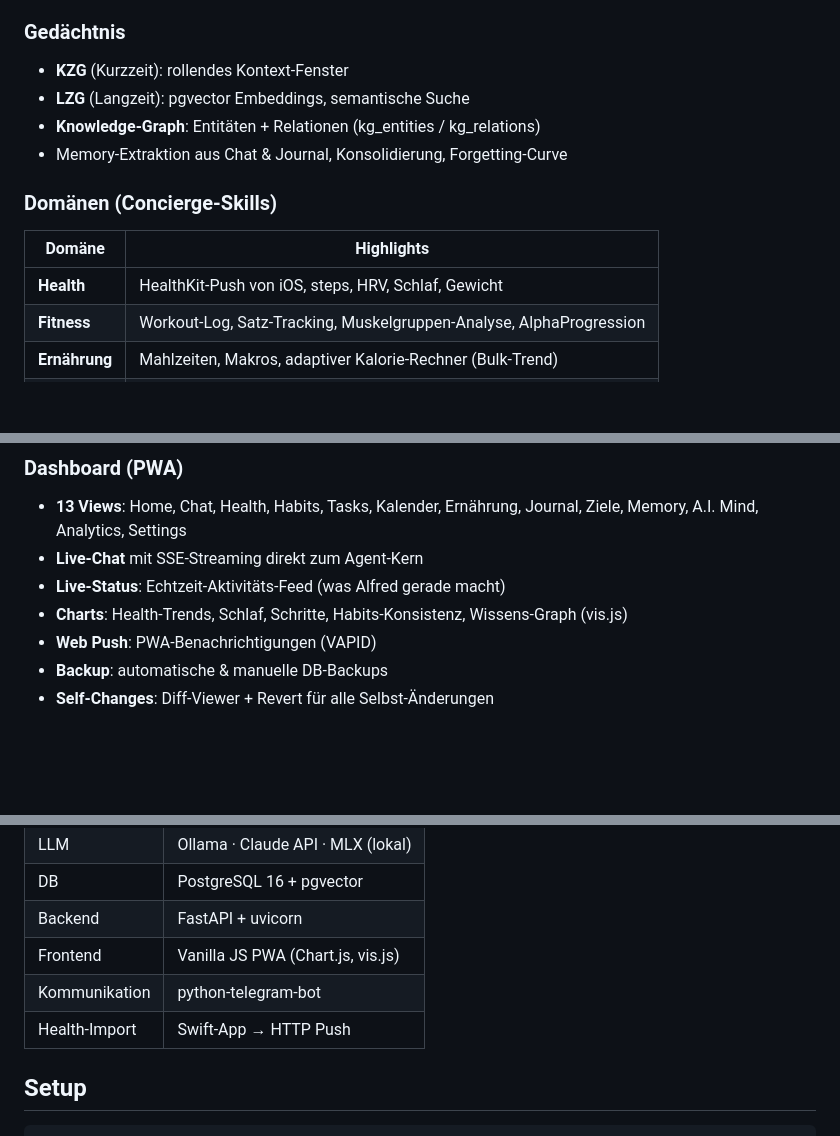
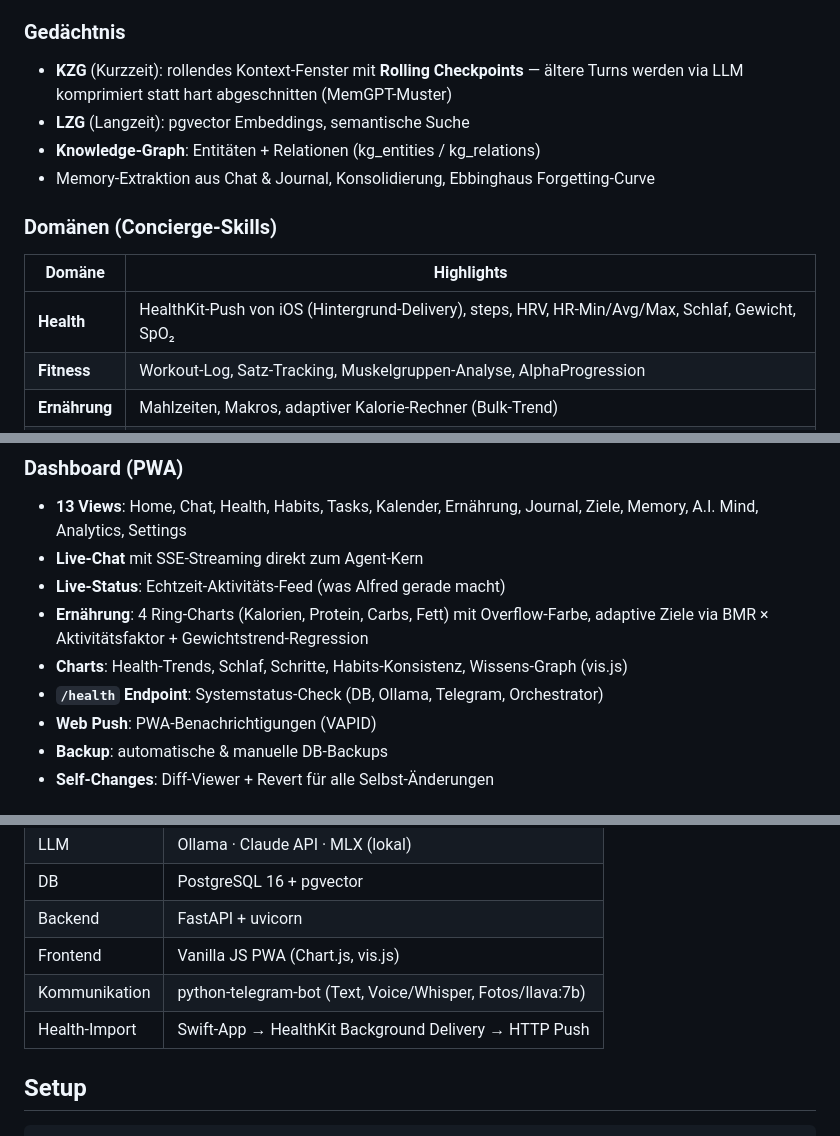
Before and after one commit to tegersdorfer-collab/Alfred, a Markdown page: README.md, 3 parts joined by grey strips. GitHub-like rendering; blank space fills up the shorter version.

```diff
--- a/README.md
+++ b/README.md
@@ -22,15 +22,15 @@ spricht über Telegram und ein eigenes mobil-first Dashboard.
 - **Code-Write**: selbst-modifizierender Code mit Revert-Funktion
 
 ### Gedächtnis
-- **KZG** (Kurzzeit): rollendes Kontext-Fenster
+- **KZG** (Kurzzeit): rollendes Kontext-Fenster mit **Rolling Checkpoints** — ältere Turns werden via LLM komprimiert statt hart abgeschnitten (MemGPT-Muster)
 - **LZG** (Langzeit): pgvector Embeddings, semantische Suche
 - **Knowledge-Graph**: Entitäten + Relationen (kg_entities / kg_relations)
-- Memory-Extraktion aus Chat & Journal, Konsolidierung, Forgetting-Curve
+- Memory-Extraktion aus Chat & Journal, Konsolidierung, Ebbinghaus Forgetting-Curve
 
 ### Domänen (Concierge-Skills)
 | Domäne | Highlights |
 |--------|-----------|
-| **Health** | HealthKit-Push von iOS, steps, HRV, Schlaf, Gewicht |
+| **Health** | HealthKit-Push von iOS (Hintergrund-Delivery), steps, HRV, HR-Min/Avg/Max, Schlaf, Gewicht, SpO₂ |
 | **Fitness** | Workout-Log, Satz-Tracking, Muskelgruppen-Analyse, AlphaProgression |
 | **Ernährung** | Mahlzeiten, Makros, adaptiver Kalorie-Rechner (Bulk-Trend) |
 | **Habits** | Streak, Commit-Graph, Drag-Reihenfolge, Kategorien |
@@ -45,7 +45,9 @@ spricht über Telegram und ein eigenes mobil-first Dashboard.
 - **13 Views**: Home, Chat, Health, Habits, Tasks, Kalender, Ernährung, Journal, Ziele, Memory, A.I. Mind, Analytics, Settings
 - **Live-Chat** mit SSE-Streaming direkt zum Agent-Kern
 - **Live-Status**: Echtzeit-Aktivitäts-Feed (was Alfred gerade macht)
+- **Ernährung**: 4 Ring-Charts (Kalorien, Protein, Carbs, Fett) mit Overflow-Farbe, adaptive Ziele via BMR × Aktivitätsfaktor + Gewichtstrend-Regression
 - **Charts**: Health-Trends, Schlaf, Schritte, Habits-Konsistenz, Wissens-Graph (vis.js)
+- **`/health` Endpoint**: Systemstatus-Check (DB, Ollama, Telegram, Orchestrator)
 - **Web Push**: PWA-Benachrichtigungen (VAPID)
 - **Backup**: automatische & manuelle DB-Backups
 - **Self-Changes**: Diff-Viewer + Revert für alle Selbst-Änderungen
@@ -59,8 +61,8 @@ spricht über Telegram und ein eigenes mobil-first Dashboard.
 | DB | PostgreSQL 16 + pgvector |
 | Backend | FastAPI + uvicorn |
 | Frontend | Vanilla JS PWA (Chart.js, vis.js) |
-| Kommunikation | python-telegram-bot |
-| Health-Import | Swift-App → HTTP Push |
+| Kommunikation | python-telegram-bot (Text, Voice/Whisper, Fotos/llava:7b) |
+| Health-Import | Swift-App → HealthKit Background Delivery → HTTP Push |
 
 ## Setup
 
```
Also changed, not shown: ROADMAP.md (+17 -5 lines).
